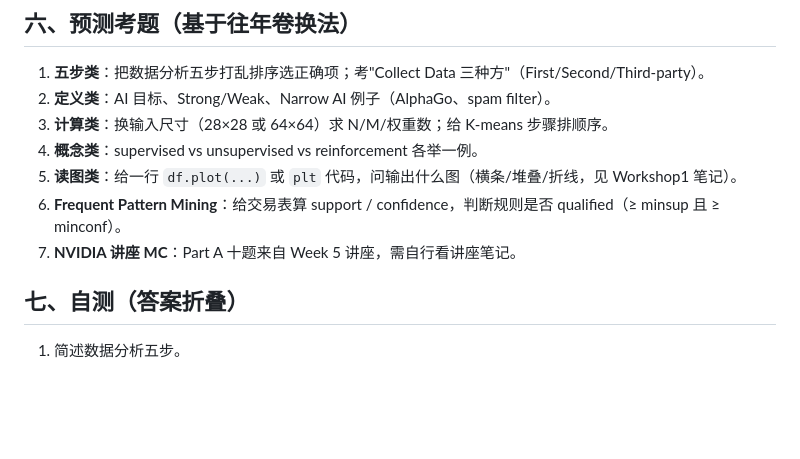
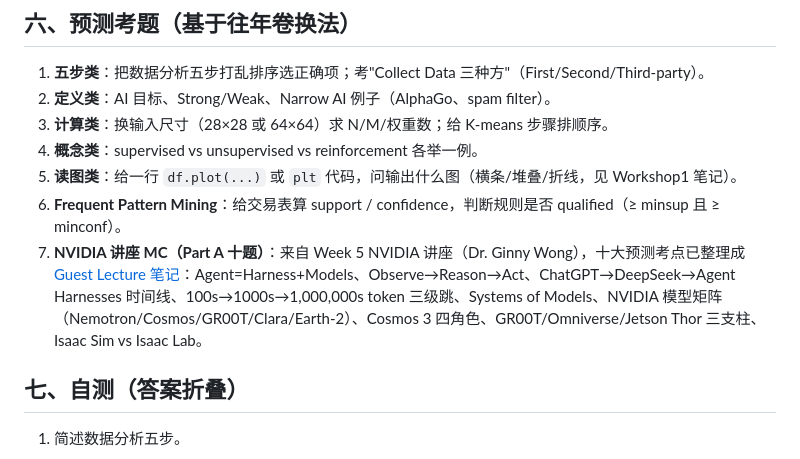
Before and after one commit to Kyle-Yu-1/dailynews.com, a Markdown page: 行业日报/notes/eie1005-test1-prep.md, the part around the change. Rendered like a GitHub page; blank space fills up the shorter version.

Commit message:
补：冲刺笔记 Part A 十题考点指引指向 NVIDIA 讲座笔记

```diff
--- a/行业日报/notes/eie1005-test1-prep.md
+++ b/行业日报/notes/eie1005-test1-prep.md
@@ -96,7 +96,7 @@
 4. **概念类**：supervised vs unsupervised vs reinforcement 各举一例。
 5. **读图类**：给一行 `df.plot(...)` 或 `plt` 代码，问输出什么图（横条/堆叠/折线，见 Workshop1 笔记）。
 6. **Frequent Pattern Mining**：给交易表算 support / confidence，判断规则是否 qualified（≥ minsup 且 ≥ minconf）。
-7. **NVIDIA 讲座 MC**：Part A 十题来自 Week 5 讲座，需自行看讲座笔记。
+7. **NVIDIA 讲座 MC（Part A 十题）**：来自 Week 5 NVIDIA 讲座（Dr. Ginny Wong），十大预测考点已整理成 [Guest Lecture 笔记](eie1005-guest-nvidia.md)：Agent=Harness+Models、Observe→Reason→Act、ChatGPT→DeepSeek→Agent Harnesses 时间线、100s→1000s→1,000,000s token 三级跳、Systems of Models、NVIDIA 模型矩阵（Nemotron/Cosmos/GR00T/Clara/Earth-2）、Cosmos 3 四角色、GR00T/Omniverse/Jetson Thor 三支柱、Isaac Sim vs Isaac Lab。
 
 ## 七、自测（答案折叠）
 1. 简述数据分析五步。
```
